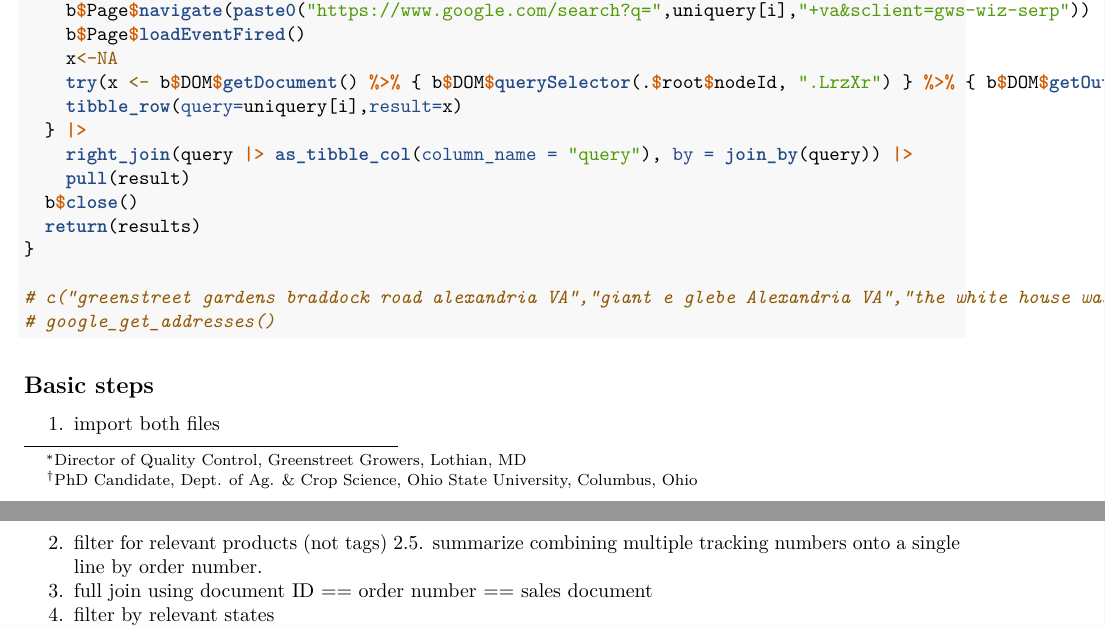
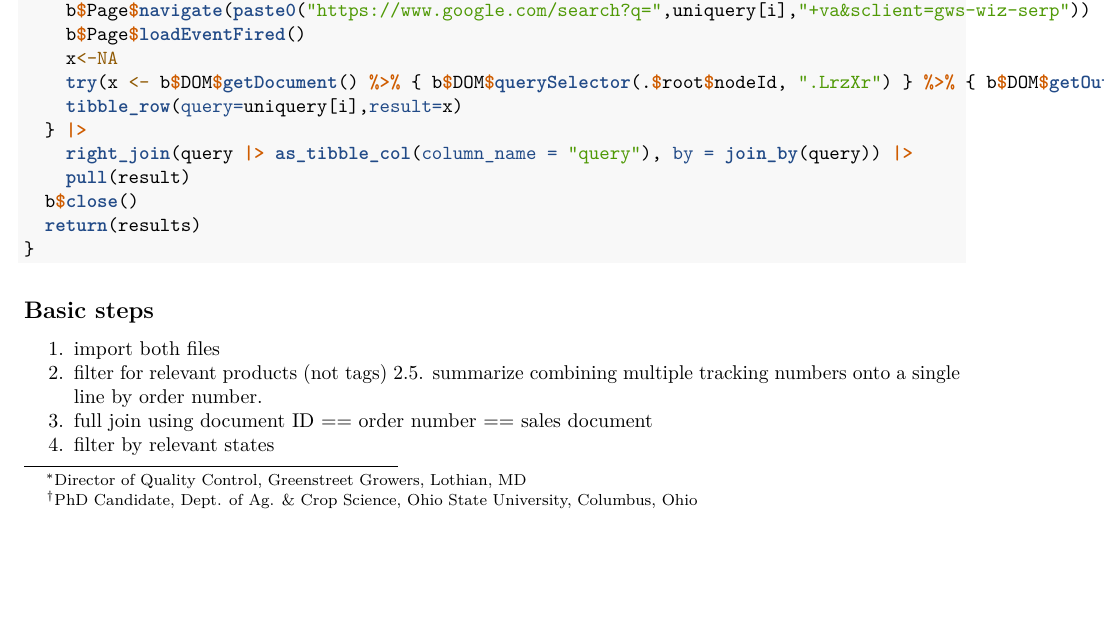
Before and after one commit to aperium/PlantProduction, an R Markdown document (priornotification.Rmd): two parts of pages 1 and 2 of 3 before the commit and part of page 1 of 3 after it, the two joined at a grey line, cut so that both start at the same text, the shorter picture padded with empty space. Rendered offline with R 4.5, knitr and Pandoc, then LaTeX, with nearby package versions; some code elsewhere in the file could not run offline; common packages that the code uses without loading them are loaded.

Commit message:
removed testing lines

````diff
--- a/priornotification.Rmd
+++ b/priornotification.Rmd
@@ -151,9 +151,6 @@ google_get_addresses <- function(query) {
   return(results)
 }
 
-# c("greenstreet gardens braddock road alexandria VA","giant e glebe Alexandria VA","the white house washington DC", "gateway arch St louis MO") |>
-# google_get_addresses()
-
 ```
 
 
````
